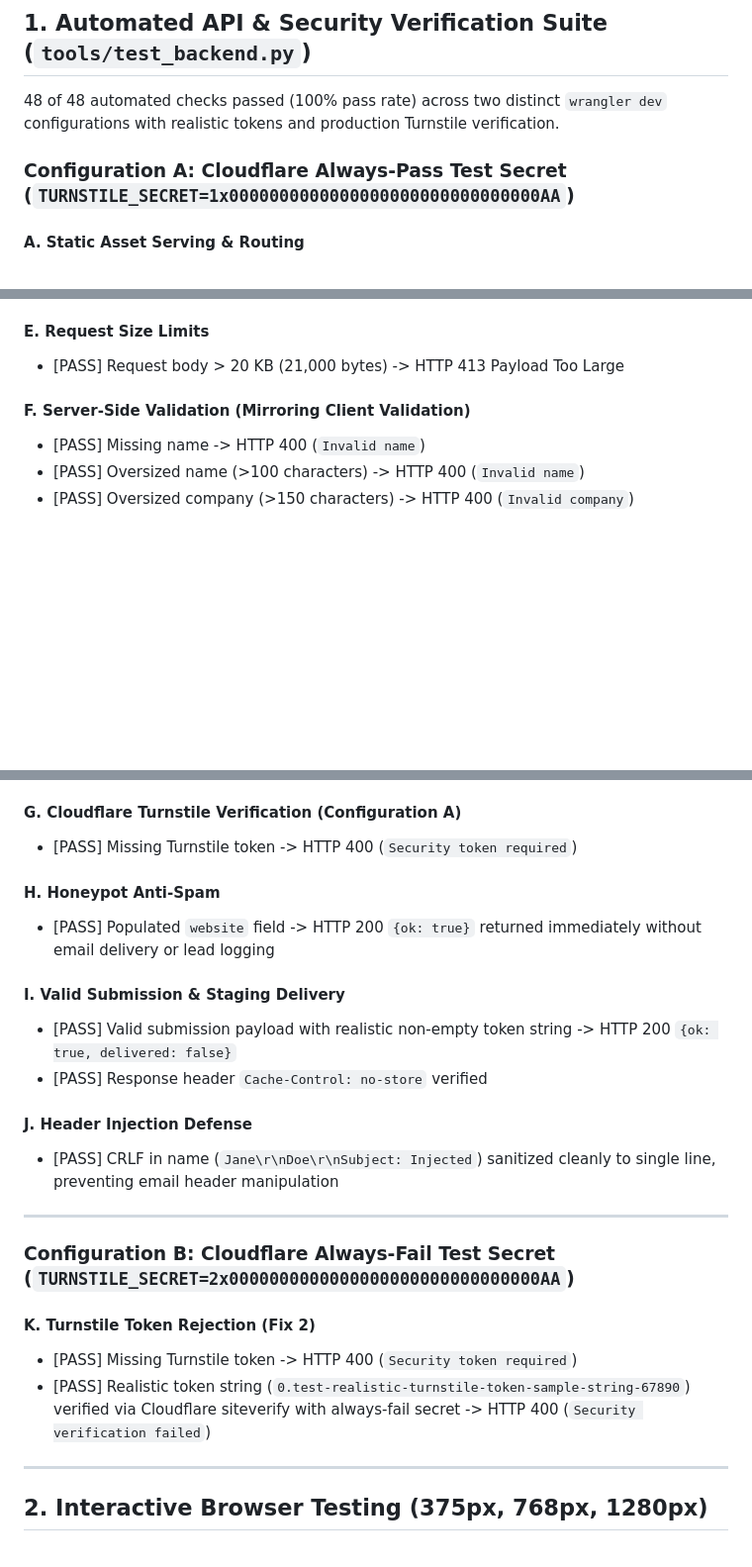
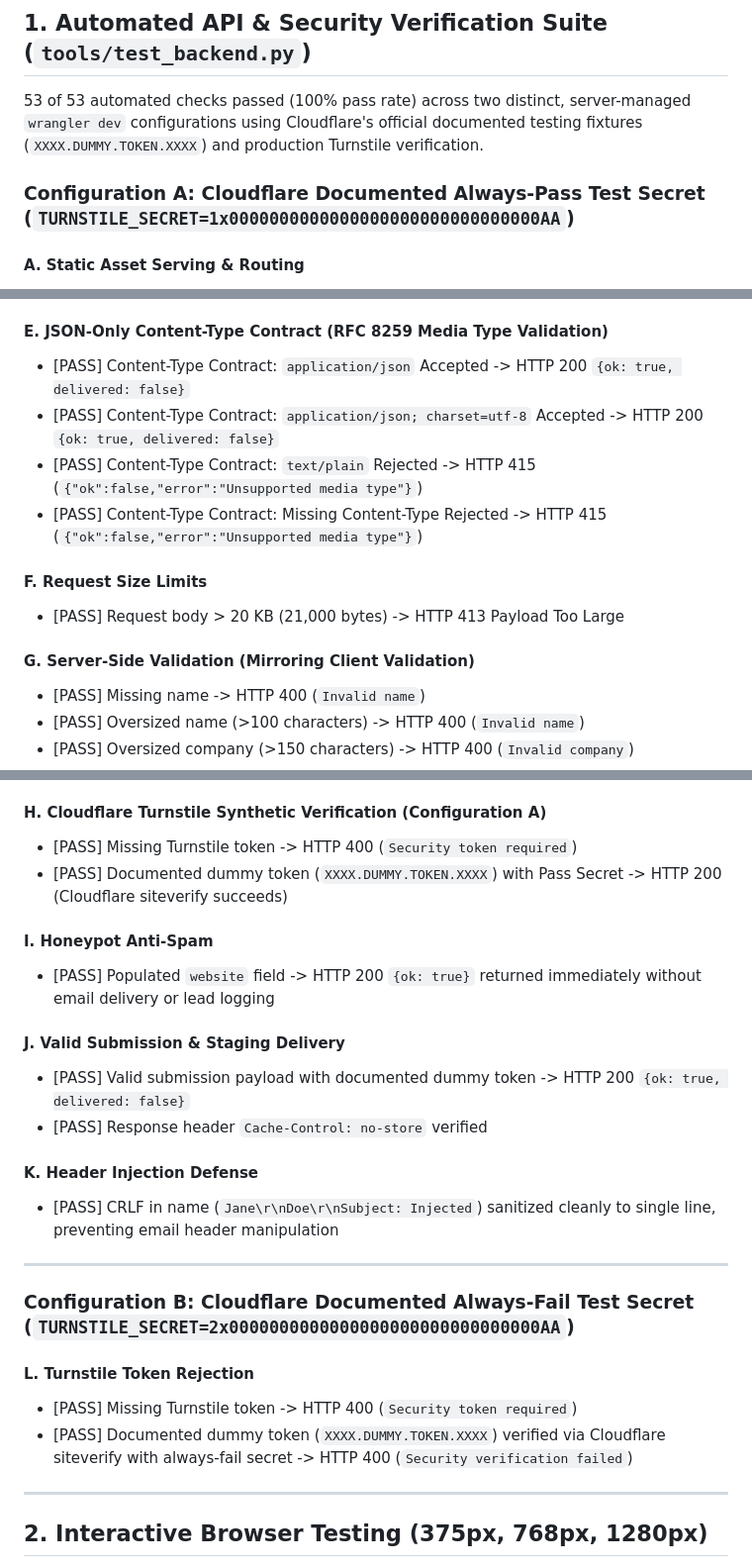
Before and after one commit to itshim998/hirehr, a Markdown page: docs/VERIFY_BACKEND.md, 3 parts joined by grey strips. Shown at 99% size. Rendered like a GitHub page; blank space fills up the shorter version.

```diff
--- a/docs/VERIFY_BACKEND.md
+++ b/docs/VERIFY_BACKEND.md
@@ -10,9 +10,9 @@ Static asset target: `http://127.0.0.1:8787/`
 
 ## 1. Automated API & Security Verification Suite (`tools/test_backend.py`)
 
-48 of 48 automated checks passed (100% pass rate) across two distinct `wrangler dev` configurations with realistic tokens and production Turnstile verification.
+53 of 53 automated checks passed (100% pass rate) across two distinct, server-managed `wrangler dev` configurations using Cloudflare's official documented testing fixtures (`XXXX.DUMMY.TOKEN.XXXX`) and production Turnstile verification.
 
-### Configuration A: Cloudflare Always-Pass Test Secret (`TURNSTILE_SECRET=1x0000000000000000000000000000000AA`)
+### Configuration A: Cloudflare Documented Always-Pass Test Secret (`TURNSTILE_SECRET=1x0000000000000000000000000000000AA`)
 
 #### A. Static Asset Serving & Routing
 - [PASS] `GET /` -> HTTP 200 (serves static homepage `index.html`)
@@ -52,10 +52,16 @@ Verifies security headers applied to responses:
 - [PASS] Origin Policy: Request URL Own Origin (`http://127.0.0.1:8787`) -> Passes Origin Stage (HTTP 200 `{ok: true, delivered: false}`)
 - [PASS] Origin Policy: `ALLOWED_ORIGINS` Header (`http://localhost:8787`) -> Passes Origin Stage (HTTP 200 `{ok: true, delivered: false}`)
 
-#### E. Request Size Limits
+#### E. JSON-Only Content-Type Contract (RFC 8259 Media Type Validation)
+- [PASS] Content-Type Contract: `application/json` Accepted -> HTTP 200 `{ok: true, delivered: false}`
+- [PASS] Content-Type Contract: `application/json; charset=utf-8` Accepted -> HTTP 200 `{ok: true, delivered: false}`
+- [PASS] Content-Type Contract: `text/plain` Rejected -> HTTP 415 (`{"ok":false,"error":"Unsupported media type"}`)
+- [PASS] Content-Type Contract: Missing Content-Type Rejected -> HTTP 415 (`{"ok":false,"error":"Unsupported media type"}`)
+
+#### F. Request Size Limits
 - [PASS] Request body > 20 KB (21,000 bytes) -> HTTP 413 Payload Too Large
 
-#### F. Server-Side Validation (Mirroring Client Validation)
+#### G. Server-Side Validation (Mirroring Client Validation)
 - [PASS] Missing name -> HTTP 400 (`Invalid name`)
 - [PASS] Oversized name (>100 characters) -> HTTP 400 (`Invalid name`)
 - [PASS] Oversized company (>150 characters) -> HTTP 400 (`Invalid company`)
@@ -70,26 +76,27 @@ Verifies security headers applied to responses:
 - [PASS] Oversized message (>5000 characters) -> HTTP 400 (`Invalid message`)
 - [PASS] Unknown fields in JSON payload (`unexpectedField: illegal`) -> HTTP 400 (`Invalid request payload`)
 
-#### G. Cloudflare Turnstile Verification (Configuration A)
+#### H. Cloudflare Turnstile Synthetic Verification (Configuration A)
 - [PASS] Missing Turnstile token -> HTTP 400 (`Security token required`)
+- [PASS] Documented dummy token (`XXXX.DUMMY.TOKEN.XXXX`) with Pass Secret -> HTTP 200 (Cloudflare siteverify succeeds)
 
-#### H. Honeypot Anti-Spam
+#### I. Honeypot Anti-Spam
 - [PASS] Populated `website` field -> HTTP 200 `{ok: true}` returned immediately without email delivery or lead logging
 
-#### I. Valid Submission & Staging Delivery
-- [PASS] Valid submission payload with realistic non-empty token string -> HTTP 200 `{ok: true, delivered: false}`
+#### J. Valid Submission & Staging Delivery
+- [PASS] Valid submission payload with documented dummy token -> HTTP 200 `{ok: true, delivered: false}`
 - [PASS] Response header `Cache-Control: no-store` verified
 
-#### J. Header Injection Defense
+#### K. Header Injection Defense
 - [PASS] CRLF in name (`Jane\r\nDoe\r\nSubject: Injected`) sanitized cleanly to single line, preventing email header manipulation
 
 ---
 
-### Configuration B: Cloudflare Always-Fail Test Secret (`TURNSTILE_SECRET=2x0000000000000000000000000000000AA`)
+### Configuration B: Cloudflare Documented Always-Fail Test Secret (`TURNSTILE_SECRET=2x0000000000000000000000000000000AA`)
 
-#### K. Turnstile Token Rejection (Fix 2)
+#### L. Turnstile Token Rejection
 - [PASS] Missing Turnstile token -> HTTP 400 (`Security token required`)
-- [PASS] Realistic token string (`0.test-realistic-turnstile-token-sample-string-67890`) verified via Cloudflare siteverify with always-fail secret -> HTTP 400 (`Security verification failed`)
+- [PASS] Documented dummy token (`XXXX.DUMMY.TOKEN.XXXX`) verified via Cloudflare siteverify with always-fail secret -> HTTP 400 (`Security verification failed`)
 
 ---
 
```
Also changed, not shown: other parts of docs/VERIFY_BACKEND.md (+1 -1 lines), docs/REPORT.md (+52 -0 lines).
